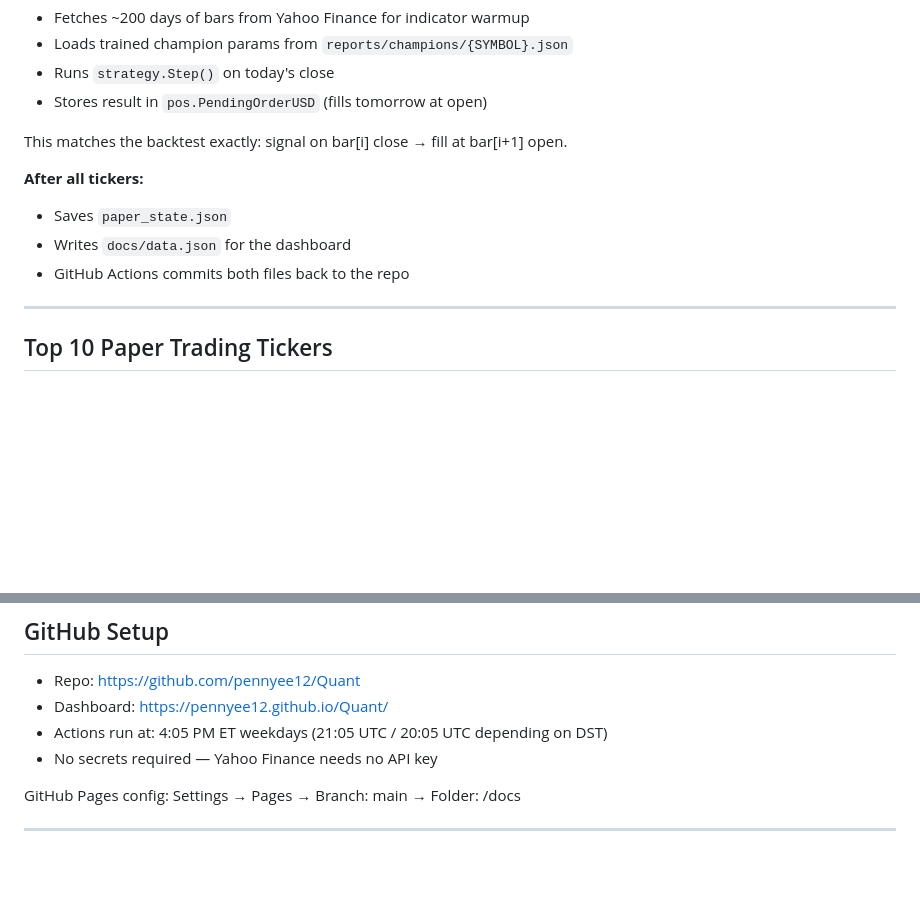
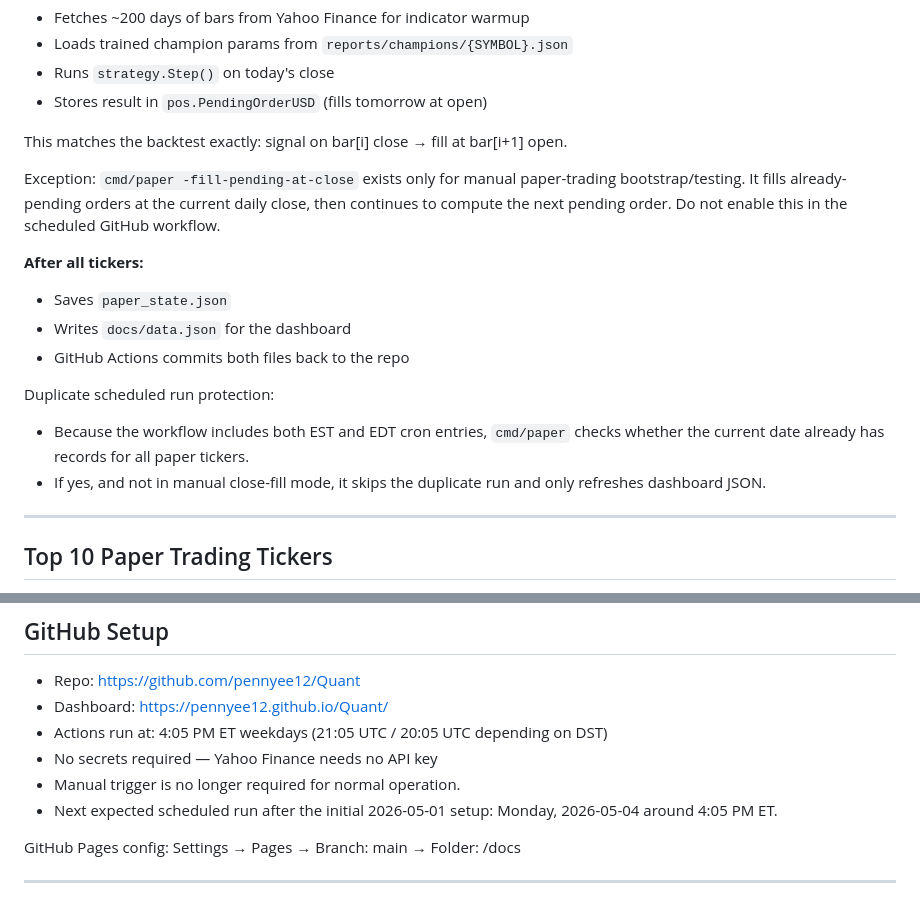
Before and after one commit to pennyee12/Quant, a Markdown page: HANDOVER.md, 2 parts joined by grey strips. Rendered like a GitHub page; blank space fills up the shorter version.

```diff
--- a/HANDOVER.md
+++ b/HANDOVER.md
@@ -88,10 +151,22 @@ config.yaml           — All settings; 30 tickers total (24 original + 6 levera
 
 This matches the backtest exactly: signal on bar[i] close → fill at bar[i+1] open.
 
+Exception: `cmd/paper -fill-pending-at-close` exists only for manual paper-trading
+bootstrap/testing. It fills already-pending orders at the current daily close, then
+continues to compute the next pending order. Do not enable this in the scheduled
+GitHub workflow.
+
 **After all tickers:**
 - Saves `paper_state.json`
 - Writes `docs/data.json` for the dashboard
 - GitHub Actions commits both files back to the repo
+
+Duplicate scheduled run protection:
+
+- Because the workflow includes both EST and EDT cron entries, `cmd/paper` checks
+  whether the current date already has records for all paper tickers.
+- If yes, and not in manual close-fill mode, it skips the duplicate run and only
+  refreshes dashboard JSON.
 
 ---
 
@@ -158,6 +233,9 @@ Avoid (negative alpha): XLK, XME, IBIT, FBTC, ARKB, TSLA, RIOT, NVDL
 - Dashboard: https://pennyee12.github.io/Quant/
 - Actions run at: 4:05 PM ET weekdays (21:05 UTC / 20:05 UTC depending on DST)
 - No secrets required — Yahoo Finance needs no API key
+- Manual trigger is no longer required for normal operation.
+- Next expected scheduled run after the initial 2026-05-01 setup: Monday,
+  2026-05-04 around 4:05 PM ET.
 
 GitHub Pages config: Settings → Pages → Branch: main → Folder: /docs
 
```
Also changed, not shown: other parts of HANDOVER.md (+63 -0 lines), HANDOFF_TO_CLAUDE.md (added, +467 -0 lines).
